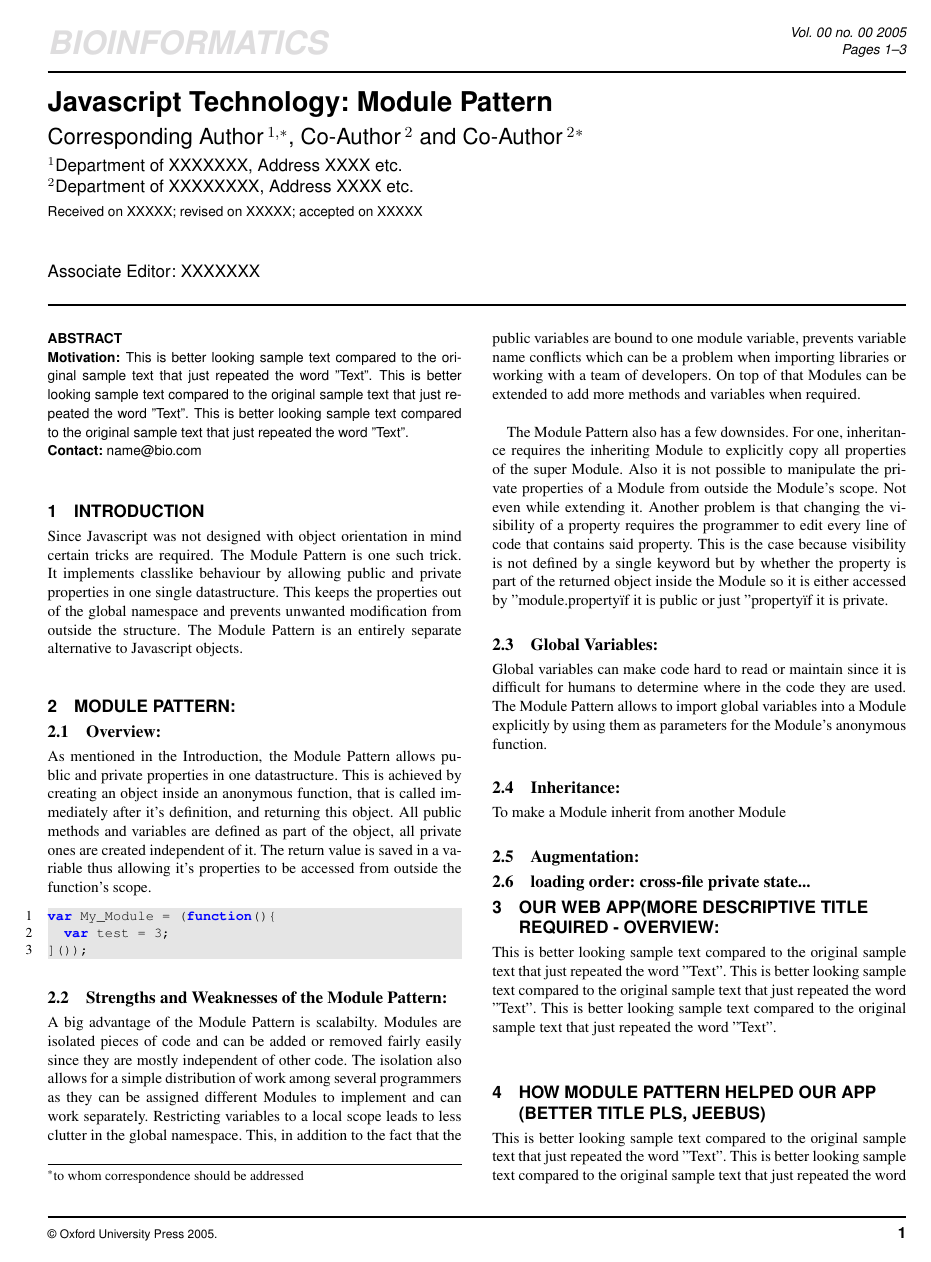
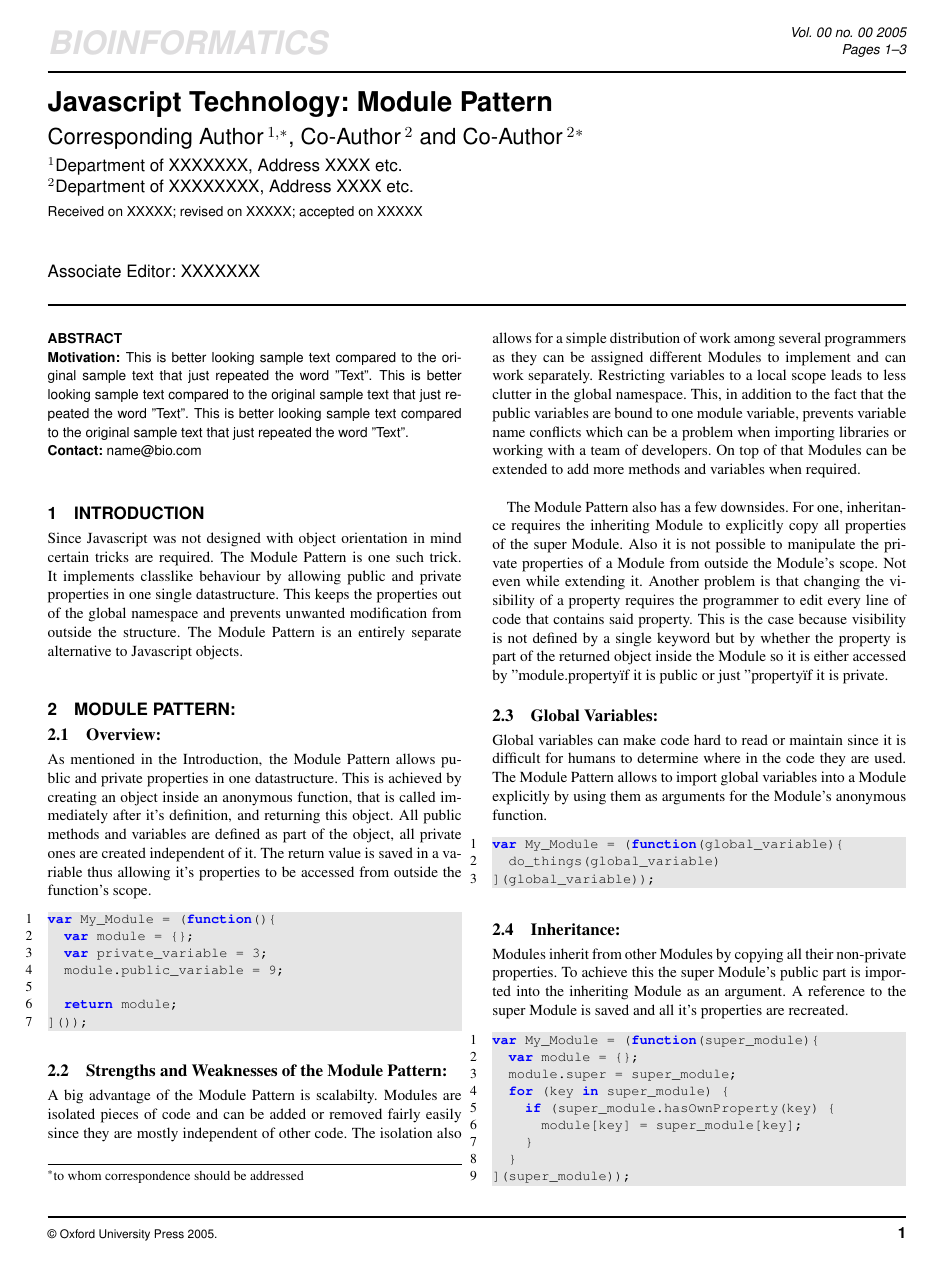
Before and after one commit to sattler/javascript-seminar-2015, a LaTeX paper (seminar_paper/AllTheThings/document.tex): page 1 of 3. Compiled offline with pdfLaTeX.

Commit message:
~1 page done

```diff
--- a/seminar_paper/AllTheThings/document.tex
+++ b/seminar_paper/AllTheThings/document.tex
@@ -75,7 +75,11 @@ As mentioned in the Introduction, the Module Pattern allows public and private p
 
 \begin{lstlisting}
 var My_Module = (function(){
-	var test = 3;
+	var module = {};
+	var private_variable = 3;
+	module.public_variable = 9;
+
+	return module;
 ]());
 \end{lstlisting}
 
@@ -88,10 +92,29 @@ The Module Pattern also has a few downsides. For one, inheritance requires the i
 %add code examples for strengths/weaknesses
 
 \subsection{Global Variables:}
-Global variables can make code hard to read or maintain since it is difficult for humans to determine where in the code they are used. The Module Pattern allows to import global variables into a Module explicitly by using them as parameters for the Module's anonymous function.
+Global variables can make code hard to read or maintain since it is difficult for humans to determine where in the code they are used. The Module Pattern allows to import global variables into a Module explicitly by using them as arguments for the Module's anonymous function.
+
+\begin{lstlisting}
+var My_Module = (function(global_variable){
+	do_things(global_variable)
+](global_variable));
+\end{lstlisting}
 
 \subsection{Inheritance:}
-To make a Module inherit from another Module
+Modules inherit from other Modules by copying all their non-private properties. To achieve this the super Module's public part is imported into the inheriting Module as an argument. A reference to the super Module is saved and all it's properties are recreated.
+
+\begin{lstlisting}
+var My_Module = (function(super_module){
+	var module = {};
+	module.super = super_module;
+	for (key in super_module) {
+		if (super_module.hasOwnProperty(key) {
+			module[key] = super_module[key];
+		}
+	}
+](super_module));
+\end{lstlisting}
+
 
 \subsection{Augmentation:}
 
```
Also changed, not shown: seminar_paper/AllTheThings/document.pdf, 2 other files.
